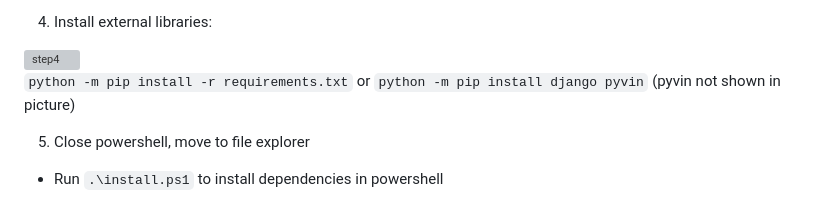
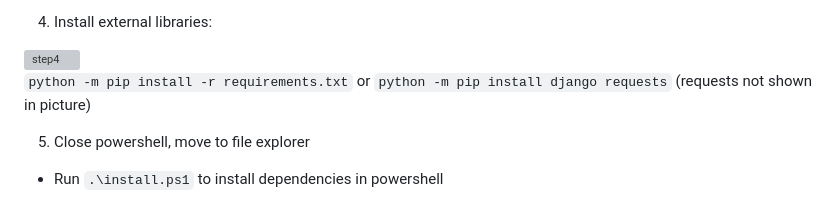
Before and after one commit to ns1017/a_shoppro, a Markdown page: README.md, the part around the change. GitHub-like rendering; grey boxes are pictures that could not be loaded.

Commit message:
Revise README for improved setup instructions
Updated the README.md file to enhance clarity and organization of setup instructions for the AutoShop Pro web app.

```diff
--- a/README.md
+++ b/README.md
@@ -35,8 +35,8 @@ This creates a local virtual environment
 
 
 `python -m pip install -r requirements.txt` or
-`python -m pip install django pyvin`
-(pyvin not shown in picture)
+`python -m pip install django requests`
+(requests not shown in picture)
 
 5. Close powershell, move to file explorer
 
```
